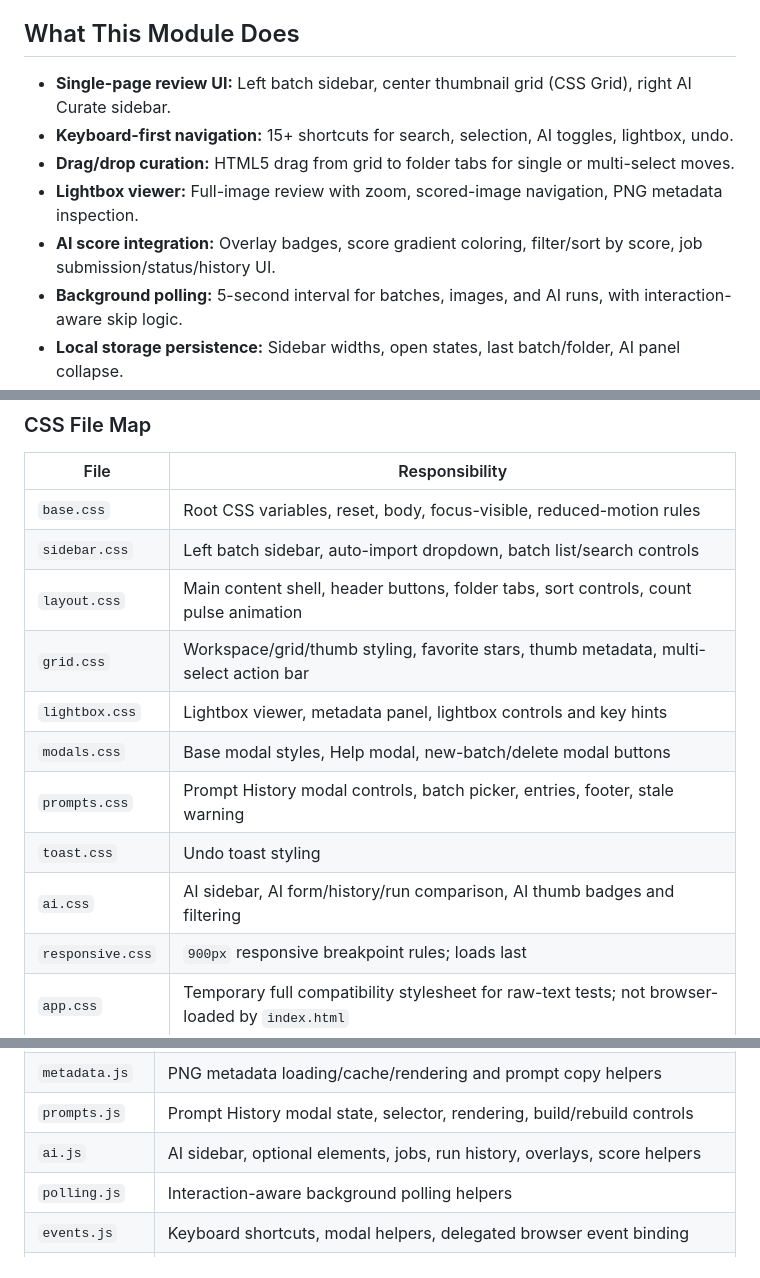
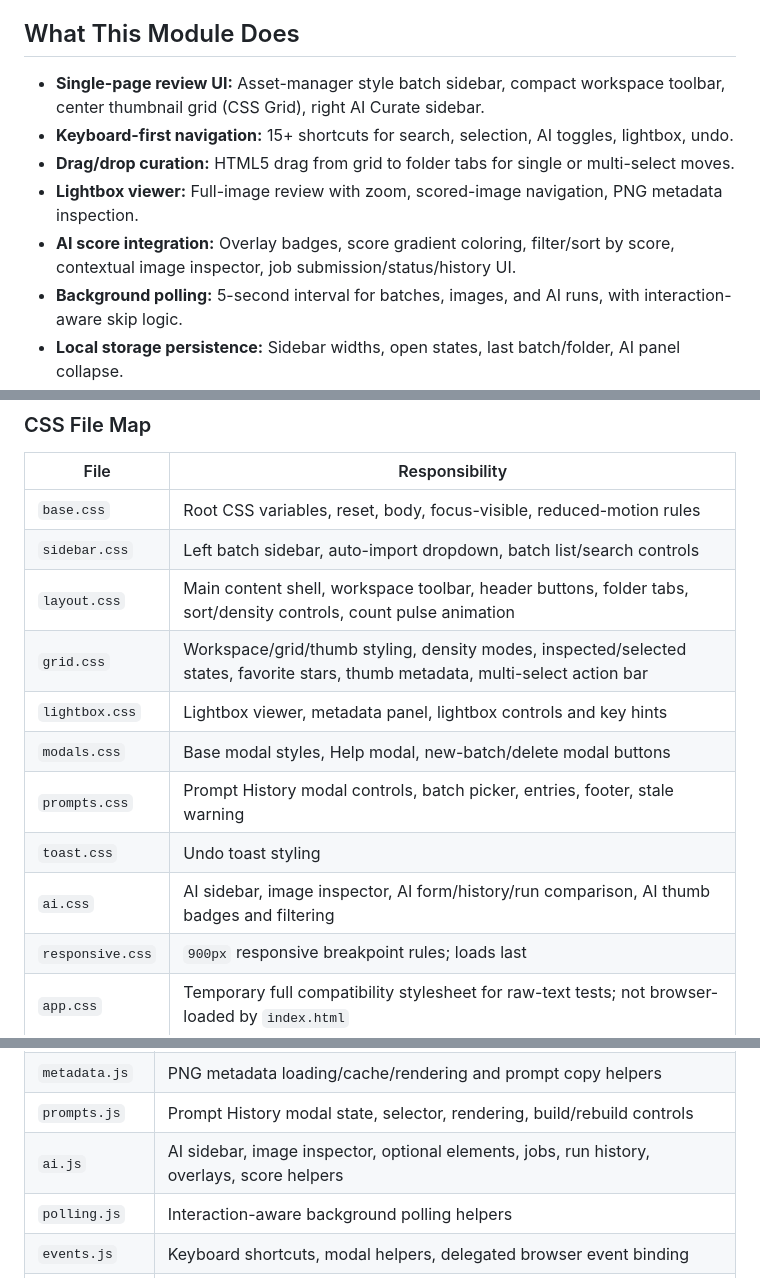
Before and after one commit to FrostySDXL/comfyui-curator, a Markdown page: static/README.md, 3 parts joined by grey strips. Rendered like a GitHub page.

```diff
--- a/static/README.md
+++ b/static/README.md
@@ -6,11 +6,11 @@
 
 ## What This Module Does
 
-- **Single-page review UI:** Left batch sidebar, center thumbnail grid (CSS Grid), right AI Curate sidebar.
+- **Single-page review UI:** Asset-manager style batch sidebar, compact workspace toolbar, center thumbnail grid (CSS Grid), right AI Curate sidebar.
 - **Keyboard-first navigation:** 15+ shortcuts for search, selection, AI toggles, lightbox, undo.
 - **Drag/drop curation:** HTML5 drag from grid to folder tabs for single or multi-select moves.
 - **Lightbox viewer:** Full-image review with zoom, scored-image navigation, PNG metadata inspection.
-- **AI score integration:** Overlay badges, score gradient coloring, filter/sort by score, job submission/status/history UI.
+- **AI score integration:** Overlay badges, score gradient coloring, filter/sort by score, contextual image inspector, job submission/status/history UI.
 - **Background polling:** 5-second interval for batches, images, and AI runs, with interaction-aware skip logic.
 - **Local storage persistence:** Sidebar widths, open states, last batch/folder, AI panel collapse.
 
@@ -29,13 +29,13 @@
 |------|----------------|
 | `base.css` | Root CSS variables, reset, body, focus-visible, reduced-motion rules |
 | `sidebar.css` | Left batch sidebar, auto-import dropdown, batch list/search controls |
-| `layout.css` | Main content shell, header buttons, folder tabs, sort controls, count pulse animation |
-| `grid.css` | Workspace/grid/thumb styling, favorite stars, thumb metadata, multi-select action bar |
+| `layout.css` | Main content shell, workspace toolbar, header buttons, folder tabs, sort/density controls, count pulse animation |
+| `grid.css` | Workspace/grid/thumb styling, density modes, inspected/selected states, favorite stars, thumb metadata, multi-select action bar |
 | `lightbox.css` | Lightbox viewer, metadata panel, lightbox controls and key hints |
 | `modals.css` | Base modal styles, Help modal, new-batch/delete modal buttons |
 | `prompts.css` | Prompt History modal controls, batch picker, entries, footer, stale warning |
 | `toast.css` | Undo toast styling |
-| `ai.css` | AI sidebar, AI form/history/run comparison, AI thumb badges and filtering |
+| `ai.css` | AI sidebar, image inspector, AI form/history/run comparison, AI thumb badges and filtering |
 | `responsive.css` | `900px` responsive breakpoint rules; loads last |
 | `app.css` | Temporary full compatibility stylesheet for raw-text tests; not browser-loaded by `index.html` |
 
@@ -54,7 +54,7 @@
 | `lightbox.js` | Lightbox open/close, navigation, zoom, scored navigation, lightbox favorite UI |
 | `metadata.js` | PNG metadata loading/cache/rendering and prompt copy helpers |
 | `prompts.js` | Prompt History modal state, selector, rendering, build/rebuild controls |
-| `ai.js` | AI sidebar, optional elements, jobs, run history, overlays, score helpers |
+| `ai.js` | AI sidebar, image inspector, optional elements, jobs, run history, overlays, score helpers |
 | `polling.js` | Interaction-aware background polling helpers |
 | `events.js` | Keyboard shortcuts, modal helpers, delegated browser event binding |
 | `bootstrap.js` | Startup initialization and poll interval registration |
```
Also changed, not shown: other parts of static/README.md (+5 -2 lines), AGENTS.md (+10 -6 lines), README.md (+15 -5 lines).
